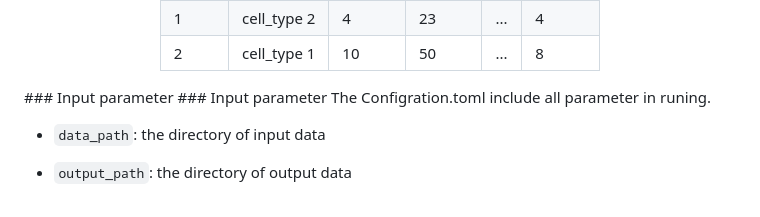
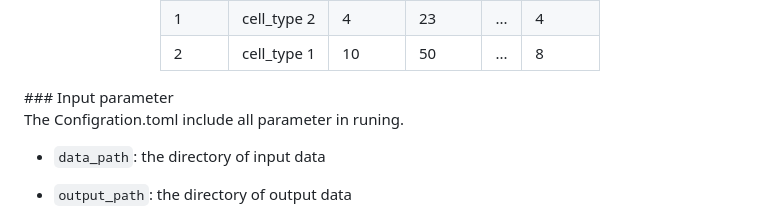
Before and after one commit to WXY-Belief/DeepSpa, a Markdown page: README.md, the part around the change. Drawn GitHub-style.

```diff
--- a/README.md
+++ b/README.md
@@ -59,7 +59,7 @@ The sections are numerically named, starting from 1 for the top layer. The DAPI
 
 </div>
 ### Input parameter
-### Input parameter
+
 The Configration.toml include all parameter in runing.
 
 - `data_path`: the directory of input data
```
